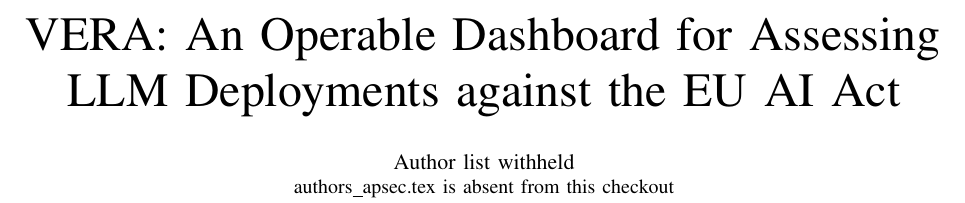
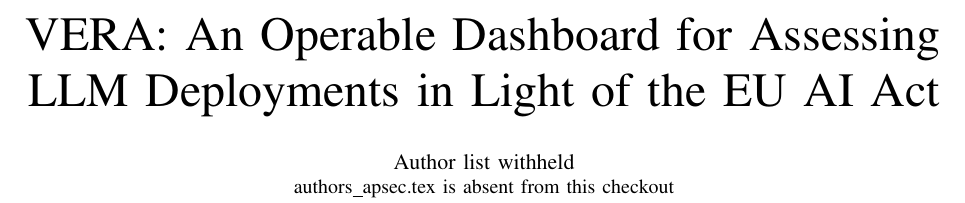
Before and after one commit to Rqbln/VERA, a LaTeX paper (manuscript/main_apsec.tex): part of page 1 of 9, cut so that both start at the same text. Compiled offline with pdfLaTeX; a missing font is replaced by an installed copy or a similar font; a LaTeX package or settings file that is missing is left out.

Commit message:
paper(apsec): title says 'in light of' rather than 'against' the EU AI Act
'Against' reads as adversarial and overclaims what the tool does: VERA
supports a risk assessment, it does not check a deployment for
conformity. Still two balanced lines, 9 pages.

```diff
--- a/manuscript/main_apsec.tex
+++ b/manuscript/main_apsec.tex
@@ -54,7 +54,7 @@
 
 \begin{document}
 
-\title{VERA: An Operable Dashboard for Assessing\\ LLM Deployments against the EU AI Act}
+\title{VERA: An Operable Dashboard for Assessing\\ LLM Deployments in Light of the EU AI Act}
 
 % APSEC SEIP is not double-anonymous, so this paper always builds named. The
 % block lives in authors_apsec.tex, which is NOT version-controlled: the
```
